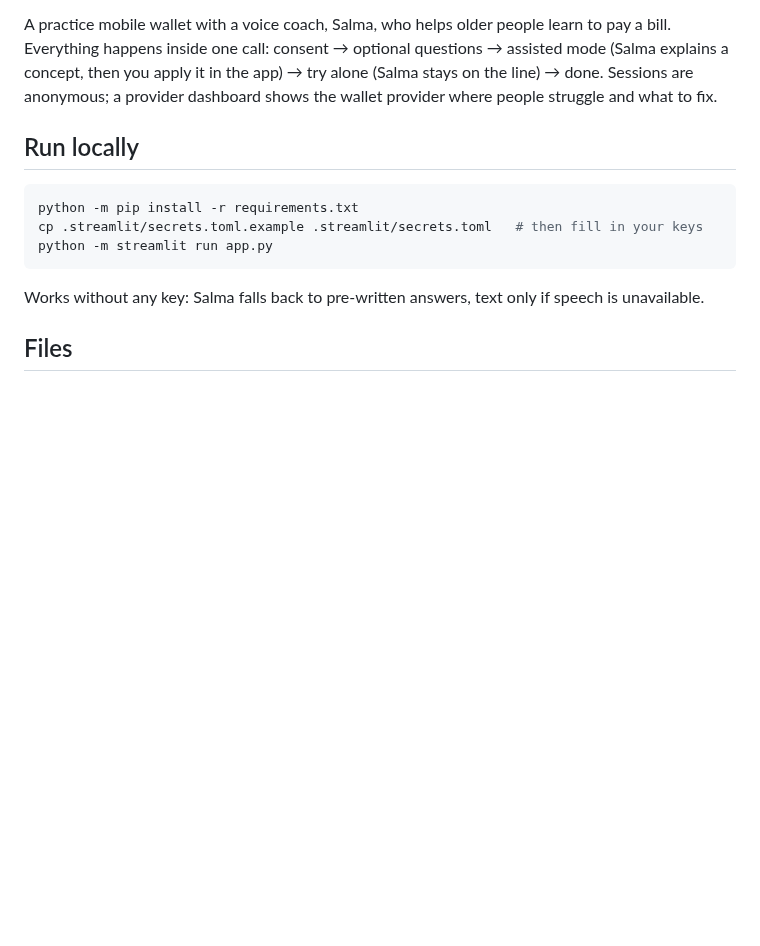
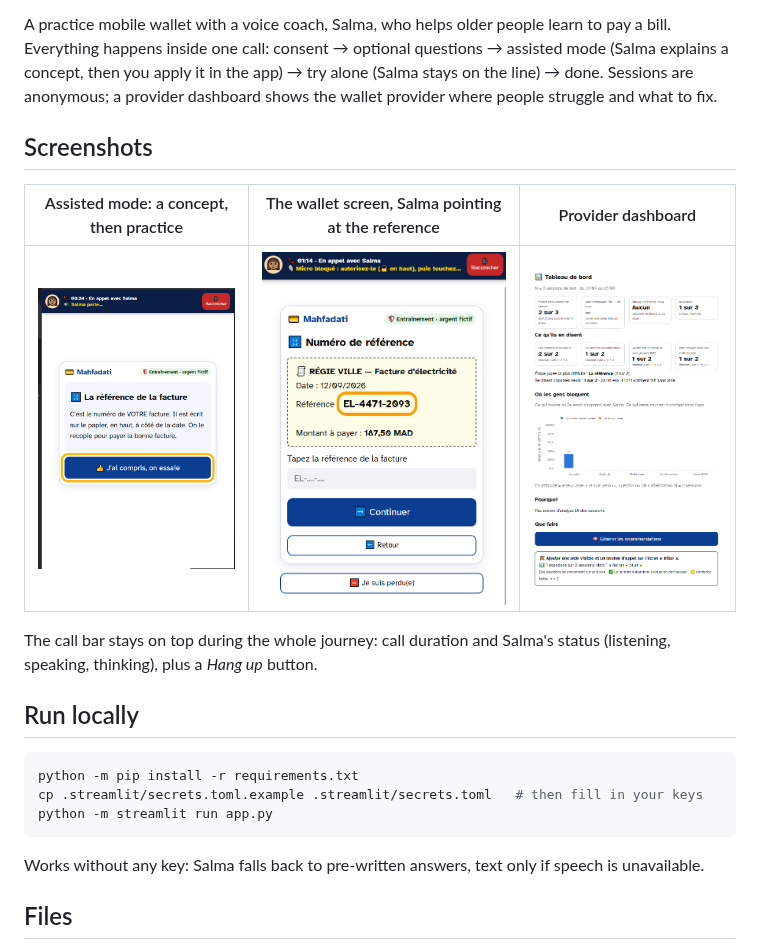
Before and after one commit to kaoutarBa/lpa, a Markdown page: README.md, the part around the change. Rendered like a GitHub page; pictures changed too: docs/screenshots/concept.png (added), docs/screenshots/dashboard.png (added), docs/screenshots/reference.png (added); blank space fills up the shorter version.

Commit message:
README: add screenshots (concept, reference screen, dashboard)
Co-Authored-By: Claude Opus 5.5 <noreply@anthropic.com>
Claude-Session: https://claude.ai/code/session_01P2eRygvkkWYTRr6JUA34bX

````diff
--- a/README.md
+++ b/README.md
@@ -9,6 +9,14 @@ A practice mobile wallet with a voice coach, Salma, who helps older people learn
 Everything happens inside one call: consent → optional questions → assisted mode (Salma explains a concept,
 then you apply it in the app) → try alone (Salma stays on the line) → done.
 Sessions are anonymous; a provider dashboard shows the wallet provider where people struggle and what to fix.
+
+## Screenshots
+
+| Assisted mode: a concept, then practice | The wallet screen, Salma pointing at the reference | Provider dashboard |
+|---|---|---|
+| <img src="docs/screenshots/concept.png" width="260" alt="Concept card: the bill reference, with the button highlighted"> | <img src="docs/screenshots/reference.png" width="260" alt="Reference screen with the bill and Salma's yellow highlight"> | <img src="docs/screenshots/dashboard.png" width="260" alt="Dashboard: key figures, what people say, where they struggle, recommendations"> |
+
+The call bar stays on top during the whole journey: call duration and Salma's status (listening, speaking, thinking), plus a *Hang up* button.
 
 ## Run locally
 ```bash
````
